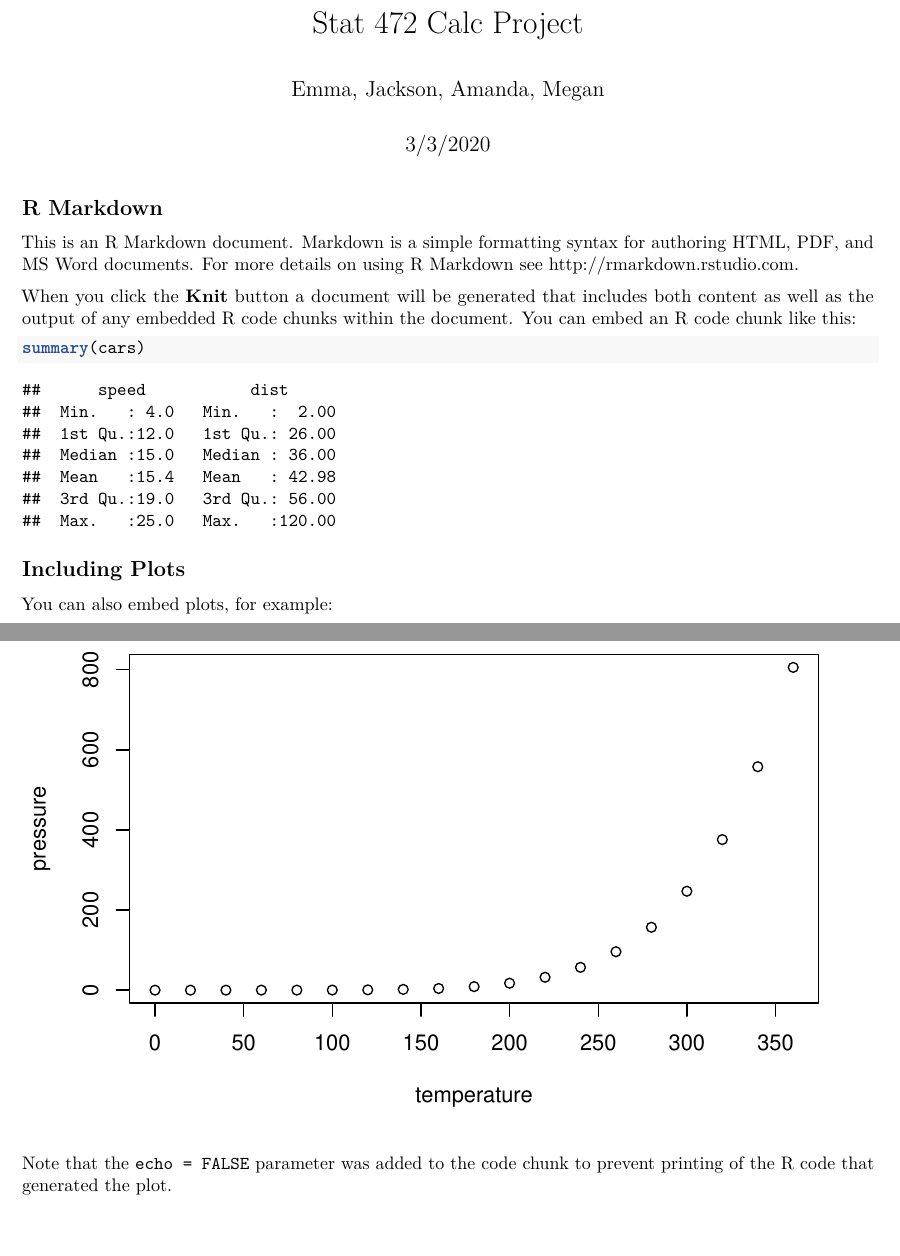
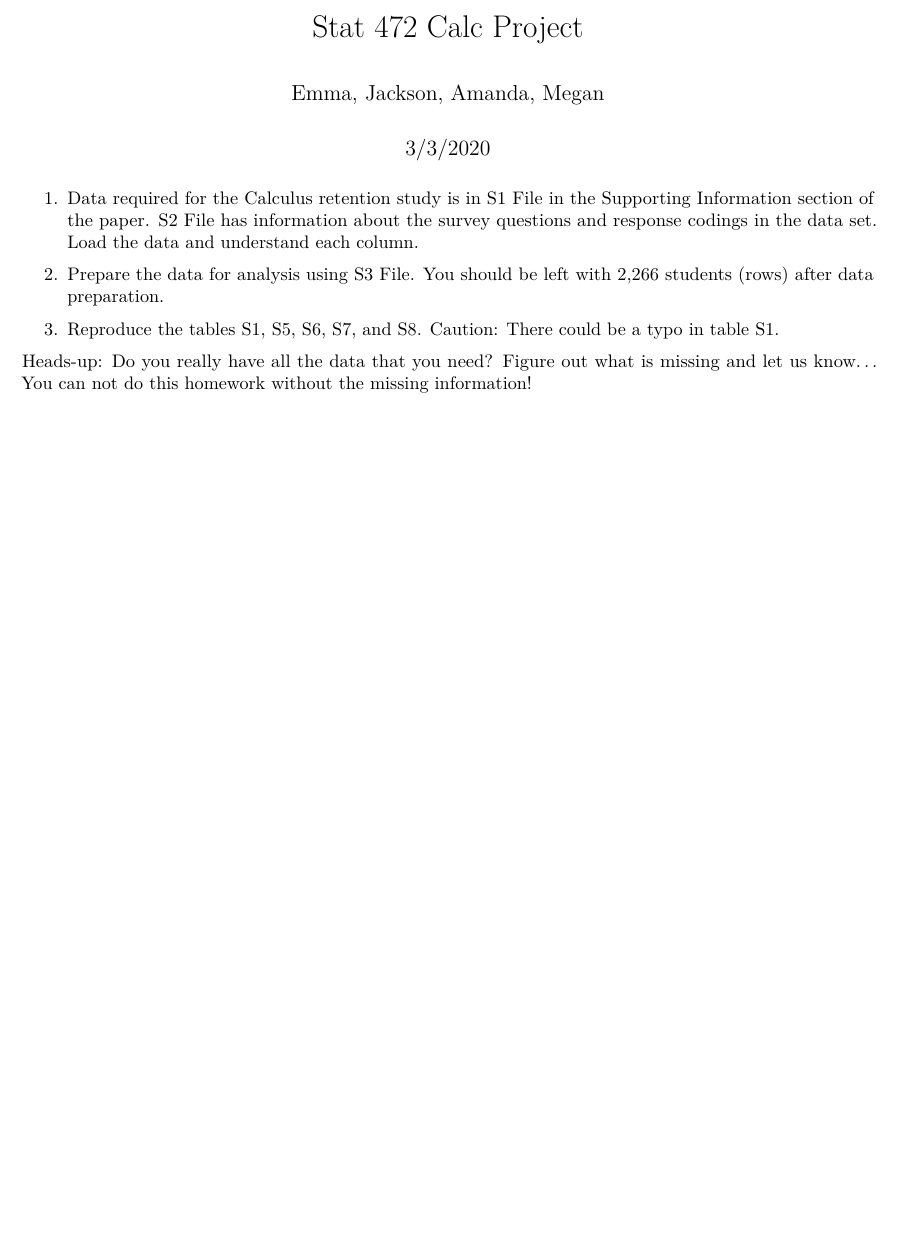
Before and after one commit to eklewis/Stat-472-Calc-Project-, an R Markdown document (Calc Project.Rmd): two parts of pages 1 and 2 of 2 before the commit and part of the page after it, the two joined at a grey line, cut so that both start at the same text, the shorter picture padded with empty space. Rendered offline with R 4.5, knitr and Pandoc, then LaTeX, with nearby package versions.

Commit message:
Added questions

````diff
--- a/Calc Project.Rmd
+++ b/Calc Project.Rmd
@@ -5,26 +5,12 @@ date: "3/3/2020"
 output: pdf_document
 ---
 
-```{r setup, include=FALSE}
-knitr::opts_chunk$set(echo = TRUE)
-```
+1. Data required for the Calculus retention study is in S1 File in the Supporting Information section of the paper. S2 File has information about the survey questions and response codings in the data set. Load the data and understand each column.
 
-## R Markdown
+2. Prepare the data for analysis using S3 File. You should be left with 2,266 students (rows) after data preparation.
 
-This is an R Markdown document. Markdown is a simple formatting syntax for authoring HTML, PDF, and MS Word documents. For more details on using R Markdown see <http://rmarkdown.rstudio.com>.
+3. Reproduce the tables S1, S5, S6, S7, and S8.
+Caution: There could be a typo in table S1.
 
-When you click the **Knit** button a document will be generated that includes both content as well as the output of any embedded R code chunks within the document. You can embed an R code chunk like this:
 
-```{r cars}
-summary(cars)
-```
-
-## Including Plots
-
-You can also embed plots, for example:
-
-```{r pressure, echo=FALSE}
-plot(pressure)
-```
-
-Note that the `echo = FALSE` parameter was added to the code chunk to prevent printing of the R code that generated the plot.
+Heads-up: Do you really have all the data that you need? Figure out what is missing and let us know... You can not do this homework without the missing information!
````
